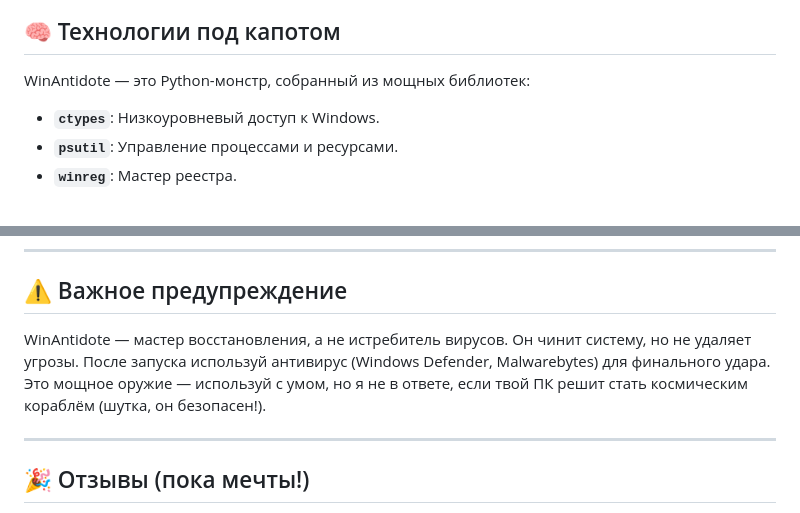
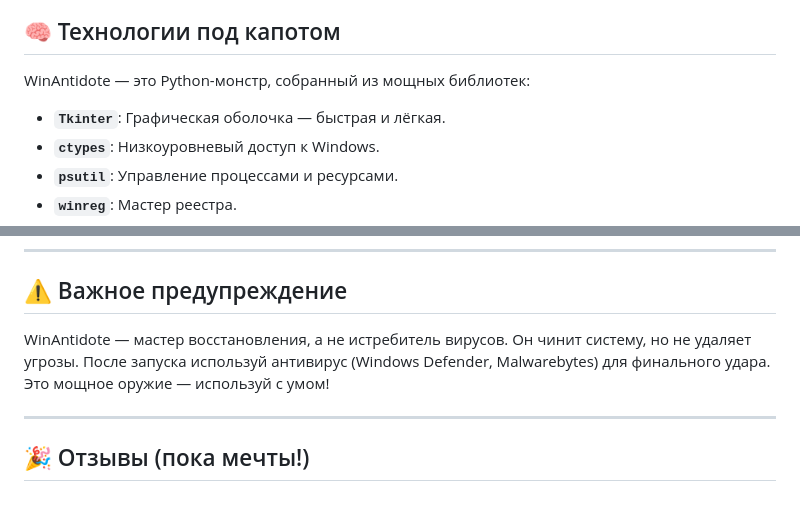
Before and after one commit to GregoryBale/WinAntidote, a Markdown page: README.md, 2 parts joined by grey strips. Rendered like a GitHub page.

```diff
--- a/README.md
+++ b/README.md
@@ -138,6 +150,7 @@
 
 ## 🧠 Технологии под капотом
 WinAntidote — это Python-монстр, собранный из мощных библиотек:
+- **`Tkinter`**: Графическая оболочка — быстрая и лёгкая.
 - **`ctypes`**: Низкоуровневый доступ к Windows.
 - **`psutil`**: Управление процессами и ресурсами.
 - **`winreg`**: Мастер реестра.
@@ -179,7 +192,7 @@ WinAntidote — это наш общий проект. Присоединяйс
 ---
 
 ## ⚠️ Важное предупреждение
-WinAntidote — мастер восстановления, а не истребитель вирусов. Он чинит систему, но не удаляет угрозы. После запуска используй антивирус (Windows Defender, Malwarebytes) для финального удара. Это мощное оружие — используй с умом, но я не в ответе, если твой ПК решит стать космическим кораблём (шутка, он безопасен!).
+WinAntidote — мастер восстановления, а не истребитель вирусов. Он чинит систему, но не удаляет угрозы. После запуска используй антивирус (Windows Defender, Malwarebytes) для финального удара. Это мощное оружие — используй с умом!
 
 ---
 
```
Also changed, not shown: other parts of README.md (+17 -5 lines).
